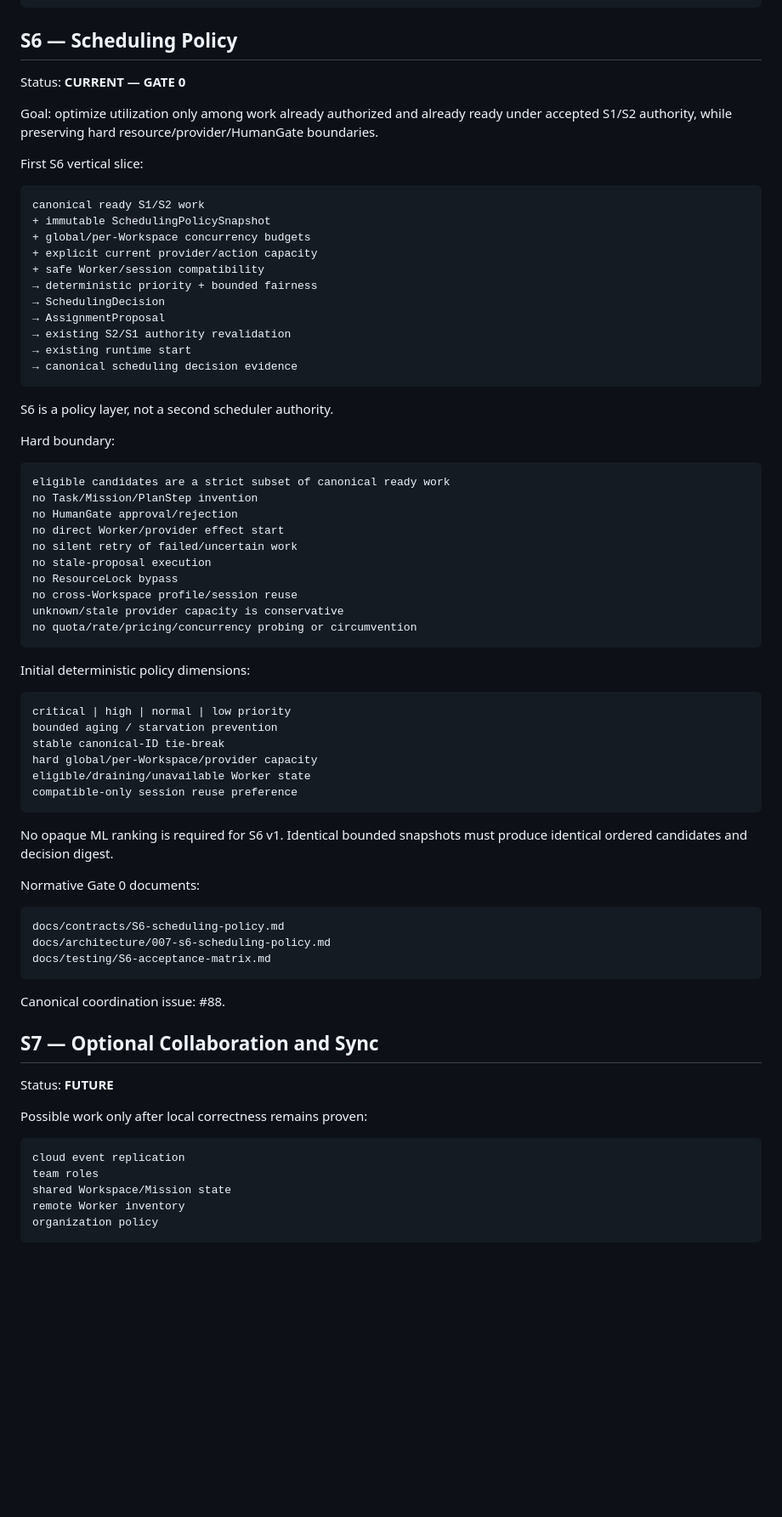
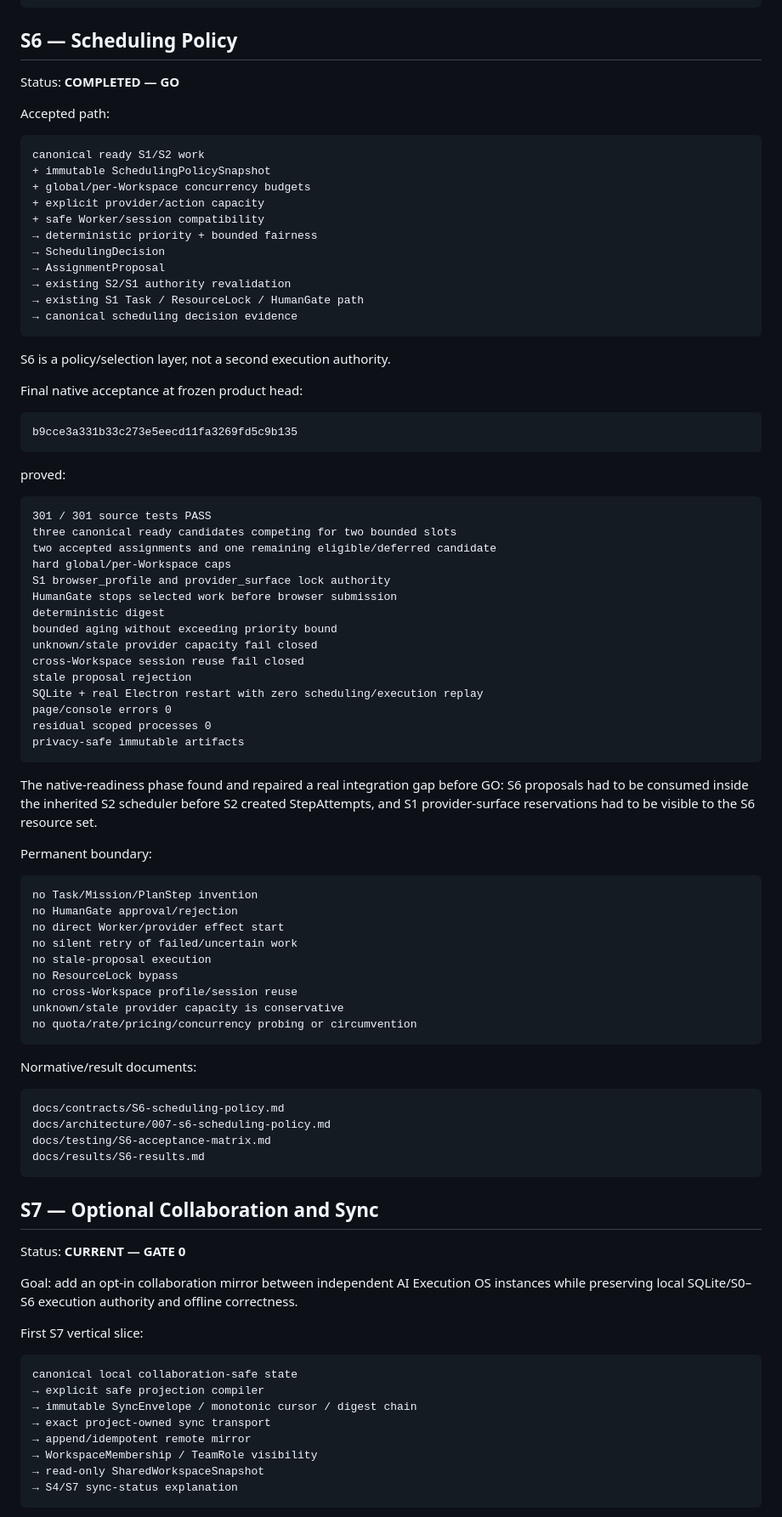
Before and after one commit to moseszhu999/ai_exe_os, a Markdown page: docs/roadmap/000-docs-first-roadmap.md, the part around one of its changes. Shown at 85% size. Drawn GitHub-style; blank space fills up the shorter version.

Commit message:
S7-A: advance canonical roadmap from S6 to S7

````diff
--- a/docs/roadmap/000-docs-first-roadmap.md
+++ b/docs/roadmap/000-docs-first-roadmap.md
@@ -297,32 +299,57 @@ docs/results/S5-results.md
 
 ## S6 — Scheduling Policy
 
-Status: **CURRENT — GATE 0**
+Status: **COMPLETED — GO**
 
-Goal: optimize utilization only among work already authorized and already ready under accepted S1/S2 authority, while preserving hard resource/provider/HumanGate boundaries.
-
-First S6 vertical slice:
+Accepted path:
 
 ```text
 canonical ready S1/S2 work
 + immutable SchedulingPolicySnapshot
 + global/per-Workspace concurrency budgets
-+ explicit current provider/action capacity
++ explicit provider/action capacity
 + safe Worker/session compatibility
 → deterministic priority + bounded fairness
 → SchedulingDecision
 → AssignmentProposal
 → existing S2/S1 authority revalidation
-→ existing runtime start
+→ existing S1 Task / ResourceLock / HumanGate path
 → canonical scheduling decision evidence
 ```
 
-S6 is a policy layer, not a second scheduler authority.
+S6 is a policy/selection layer, not a second execution authority.
 
-Hard boundary:
+Final native acceptance at frozen product head:
 
 ```text
-eligible candidates are a strict subset of canonical ready work
+b9cce3a331b33c273e5eecd11fa3269fd5c9b135
+```
+
+proved:
+
+```text
+301 / 301 source tests PASS
+three canonical ready candidates competing for two bounded slots
+two accepted assignments and one remaining eligible/deferred candidate
+hard global/per-Workspace caps
+S1 browser_profile and provider_surface lock authority
+HumanGate stops selected work before browser submission
+deterministic digest
+bounded aging without exceeding priority bound
+unknown/stale provider capacity fail closed
+cross-Workspace session reuse fail closed
+stale proposal rejection
+SQLite + real Electron restart with zero scheduling/execution replay
+page/console errors 0
+residual scoped processes 0
+privacy-safe immutable artifacts
+```
+
+The native-readiness phase found and repaired a real integration gap before GO: S6 proposals had to be consumed inside the inherited S2 scheduler before S2 created StepAttempts, and S1 provider-surface reservations had to be visible to the S6 resource set.
+
+Permanent boundary:
+
+```text
 no Task/Mission/PlanStep invention
 no HumanGate approval/rejection
 no direct Worker/provider effect start
@@ -334,40 +361,31 @@ unknown/stale provider capacity is conservative
 no quota/rate/pricing/concurrency probing or circumvention
 ```
 
-Initial deterministic policy dimensions:
-
-```text
-critical | high | normal | low priority
-bounded aging / starvation prevention
-stable canonical-ID tie-break
-hard global/per-Workspace/provider capacity
-eligible/draining/unavailable Worker state
-compatible-only session reuse preference
-```
-
-No opaque ML ranking is required for S6 v1. Identical bounded snapshots must produce identical ordered candidates and decision digest.
-
-Normative Gate 0 documents:
+Normative/result documents:
 
 ```text
 docs/contracts/S6-scheduling-policy.md
 docs/architecture/007-s6-scheduling-policy.md
 docs/testing/S6-acceptance-matrix.md
+docs/results/S6-results.md
 ```
-
-Canonical coordination issue: #88.
 
 ## S7 — Optional Collaboration and Sync
 
-Status: **FUTURE**
+Status: **CURRENT — GATE 0**
 
-Possible work only after local correctness remains proven:
+Goal: add an opt-in collaboration mirror between independent AI Execution OS instances while preserving local SQLite/S0–S6 execution authority and offline correctness.
+
+First S7 vertical slice:
 
 ```text
-cloud event replication
-team roles
-shared Workspace/Mission state
-remote Worker inventory
-organization policy
+canonical local collaboration-safe state
+→ explicit safe projection compiler
+→ immutable SyncEnvelope / monotonic cursor / digest chain
+→ exact project-owned sync transport
+→ append/idempotent remote mirror
+→ WorkspaceMembership / TeamRole visibility
+→ read-only SharedWorkspaceSnapshot
+→ S4/S7 sync-status explanation
 ```
 
````
Also changed, not shown: other parts of docs/roadmap/000-docs-first-roadmap.md (+78 -11 lines).
